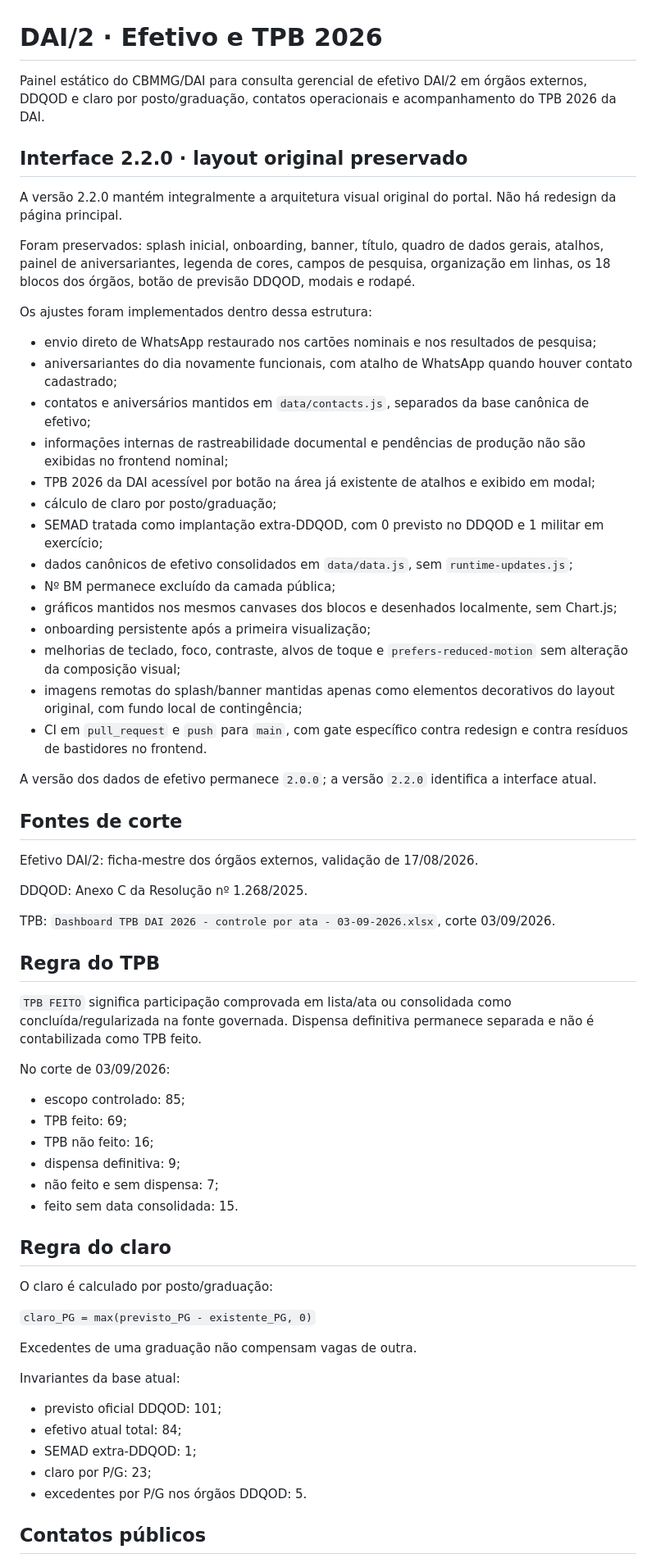
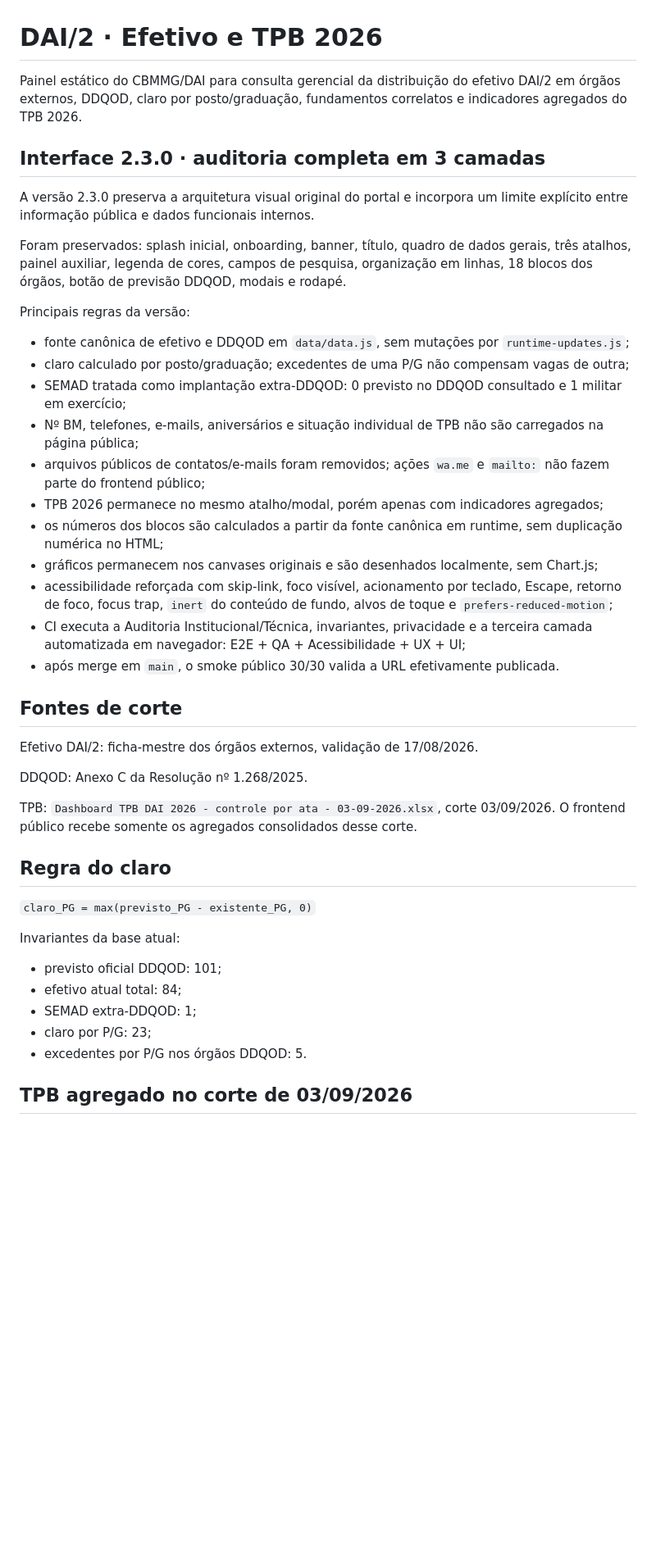
Before and after one commit to ricmurtapsicologia/efetivoDAI2, a Markdown page: README.md, the part around one of its changes. Shown at 82% size. Drawn GitHub-style; blank space fills up the shorter version.

Commit message:
DAI/2: documentar interface 2.3 e auditoria em 3 camadas

```diff
--- a/README.md
+++ b/README.md
@@ -1,31 +1,26 @@
 # DAI/2 · Efetivo e TPB 2026
 
-Painel estático do CBMMG/DAI para consulta gerencial de efetivo DAI/2 em órgãos externos, DDQOD e claro por posto/graduação, contatos operacionais e acompanhamento do TPB 2026 da DAI.
+Painel estático do CBMMG/DAI para consulta gerencial da distribuição do efetivo DAI/2 em órgãos externos, DDQOD, claro por posto/graduação, fundamentos correlatos e indicadores agregados do TPB 2026.
 
-## Interface 2.2.0 · layout original preservado
+## Interface 2.3.0 · auditoria completa em 3 camadas
 
-A versão 2.2.0 mantém integralmente a arquitetura visual original do portal. Não há redesign da página principal.
+A versão 2.3.0 preserva a arquitetura visual original do portal e incorpora um limite explícito entre informação pública e dados funcionais internos.
 
-Foram preservados: splash inicial, onboarding, banner, título, quadro de dados gerais, atalhos, painel de aniversariantes, legenda de cores, campos de pesquisa, organização em linhas, os 18 blocos dos órgãos, botão de previsão DDQOD, modais e rodapé.
+Foram preservados: splash inicial, onboarding, banner, título, quadro de dados gerais, três atalhos, painel auxiliar, legenda de cores, campos de pesquisa, organização em linhas, 18 blocos dos órgãos, botão de previsão DDQOD, modais e rodapé.
 
-Os ajustes foram implementados dentro dessa estrutura:
+Principais regras da versão:
 
-- envio direto de WhatsApp restaurado nos cartões nominais e nos resultados de pesquisa;
-- aniversariantes do dia novamente funcionais, com atalho de WhatsApp quando houver contato cadastrado;
-- contatos e aniversários mantidos em `data/contacts.js`, separados da base canônica de efetivo;
-- informações internas de rastreabilidade documental e pendências de produção não são exibidas no frontend nominal;
-- TPB 2026 da DAI acessível por botão na área já existente de atalhos e exibido em modal;
-- cálculo de claro por posto/graduação;
-- SEMAD tratada como implantação extra-DDQOD, com 0 previsto no DDQOD e 1 militar em exercício;
-- dados canônicos de efetivo consolidados em `data/data.js`, sem `runtime-updates.js`;
-- Nº BM permanece excluído da camada pública;
-- gráficos mantidos nos mesmos canvases dos blocos e desenhados localmente, sem Chart.js;
-- onboarding persistente após a primeira visualização;
-- melhorias de teclado, foco, contraste, alvos de toque e `prefers-reduced-motion` sem alteração da composição visual;
-- imagens remotas do splash/banner mantidas apenas como elementos decorativos do layout original, com fundo local de contingência;
-- CI em `pull_request` e `push` para `main`, com gate específico contra redesign e contra resíduos de bastidores no frontend.
-
-A versão dos dados de efetivo permanece `2.0.0`; a versão `2.2.0` identifica a interface atual.
+- fonte canônica de efetivo e DDQOD em `data/data.js`, sem mutações por `runtime-updates.js`;
+- claro calculado por posto/graduação; excedentes de uma P/G não compensam vagas de outra;
+- SEMAD tratada como implantação extra-DDQOD: 0 previsto no DDQOD consultado e 1 militar em exercício;
+- Nº BM, telefones, e-mails, aniversários e situação individual de TPB não são carregados na página pública;
+- arquivos públicos de contatos/e-mails foram removidos; ações `wa.me` e `mailto:` não fazem parte do frontend público;
+- TPB 2026 permanece no mesmo atalho/modal, porém apenas com indicadores agregados;
+- os números dos blocos são calculados a partir da fonte canônica em runtime, sem duplicação numérica no HTML;
+- gráficos permanecem nos canvases originais e são desenhados localmente, sem Chart.js;
+- acessibilidade reforçada com skip-link, foco visível, acionamento por teclado, Escape, retorno de foco, focus trap, `inert` do conteúdo de fundo, alvos de toque e `prefers-reduced-motion`;
+- CI executa a Auditoria Institucional/Técnica, invariantes, privacidade e a terceira camada automatizada em navegador: E2E + QA + Acessibilidade + UX + UI;
+- após merge em `main`, o smoke público 30/30 valida a URL efetivamente publicada.
 
 ## Fontes de corte
 
@@ -33,28 +28,11 @@ Efetivo DAI/2: ficha-mestre dos órgãos externos, validação de 17/08/2026.
 
 DDQOD: Anexo C da Resolução nº 1.268/2025.
 
-TPB: `Dashboard TPB DAI 2026 - controle por ata - 03-09-2026.xlsx`, corte 03/09/2026.
-
-## Regra do TPB
-
-`TPB FEITO` significa participação comprovada em lista/ata ou consolidada como concluída/regularizada na fonte governada. Dispensa definitiva permanece separada e não é contabilizada como TPB feito.
-
-No corte de 03/09/2026:
-
-- escopo controlado: 85;
-- TPB feito: 69;
-- TPB não feito: 16;
-- dispensa definitiva: 9;
-- não feito e sem dispensa: 7;
-- feito sem data consolidada: 15.
+TPB: `Dashboard TPB DAI 2026 - controle por ata - 03-09-2026.xlsx`, corte 03/09/2026. O frontend público recebe somente os agregados consolidados desse corte.
 
 ## Regra do claro
 
-O claro é calculado por posto/graduação:
-
 `claro_PG = max(previsto_PG - existente_PG, 0)`
-
-Excedentes de uma graduação não compensam vagas de outra.
 
 Invariantes da base atual:
 
@@ -64,5 +42,5 @@ Invariantes da base atual:
 - claro por P/G: 23;
 - excedentes por P/G nos órgãos DDQOD: 5.
 
-## Contatos públicos
+## TPB agregado no corte de 03/09/2026
 
```
Also changed, not shown: other parts of README.md (+10 -2 lines).
